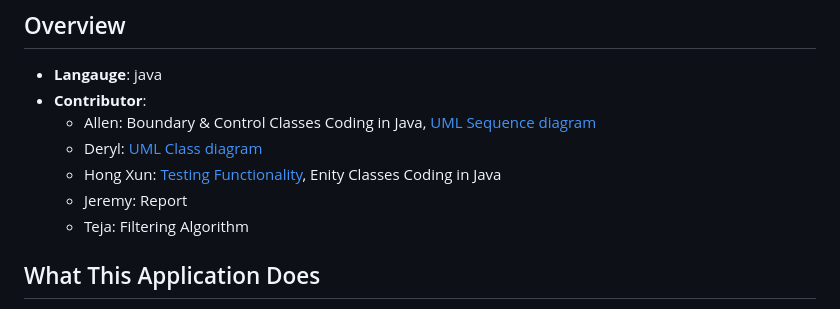
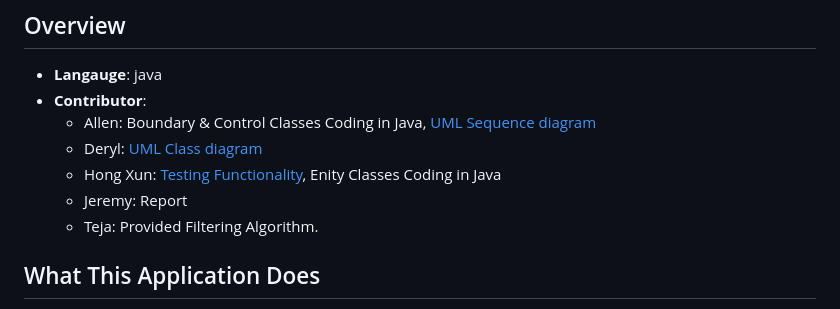
Before and after one commit to AIPEAC/SC2002-OOP, a Markdown page: README.md, the part around the change. Rendered like a GitHub page.

Commit message:
Update README with Teja's contribution details

```diff
--- a/README.md
+++ b/README.md
@@ -7,7 +7,7 @@
   - Deryl: [UML Class diagram](https://github.com/AIPEAC/SC2002-OOP/blob/main/Diagrams/Class%20Diagram.md)
   - Hong Xun: [Testing Functionality](https://github.com/AIPEAC/SC2002-OOP/blob/main/Testcases/Testcase_Appendix_A/Test_Appendix_A.md), Enity Classes Coding in Java
   - Jeremy: Report
-  - Teja: Filtering Algorithm
+  - Teja: Provided Filtering Algorithm.
 
 ## What This Application Does
 
```
